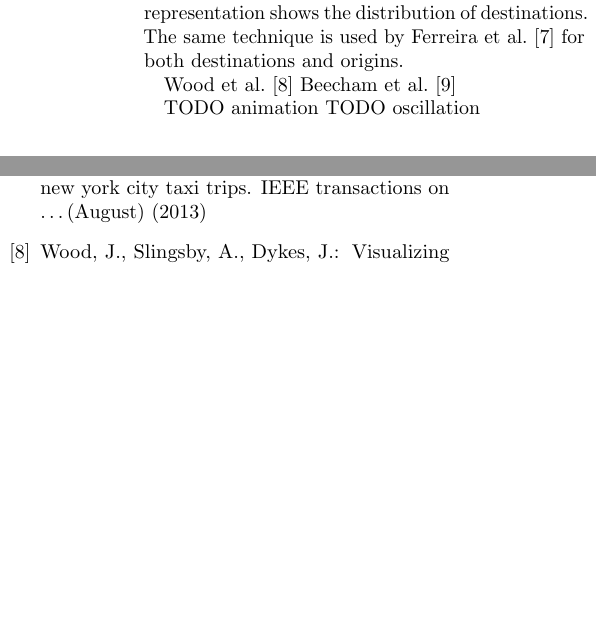
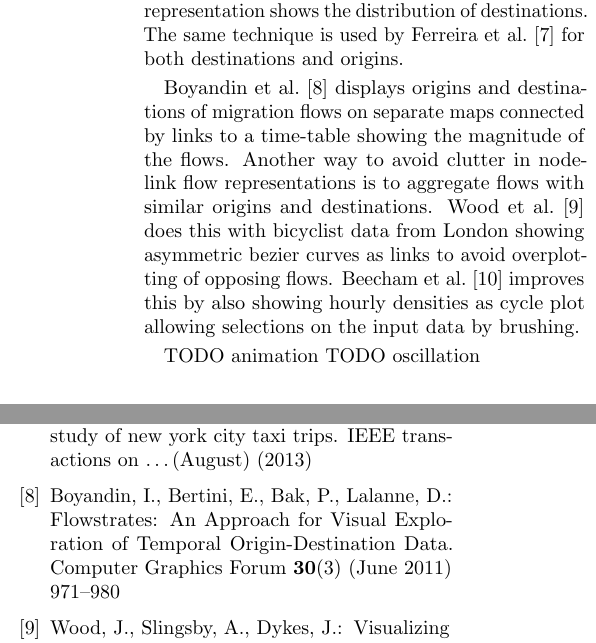
Before and after one commit to JosuaKrause/Trails, a LaTeX document (docs/relwork.tex): two parts of the columns of the page, joined at a grey line, cut so that both start at the same text, the shorter picture padded with empty space. Compiled offline with pdfLaTeX.

Commit message:
main papers

```diff
--- a/docs/relwork.tex
+++ b/docs/relwork.tex
@@ -50,8 +50,18 @@ of destinations.
 The same technique is used by Ferreira~et~al.~\cite{Ferreira2013}
 for both destinations and origins.
 
-Wood~et~al.~\cite{Wood2011}
-Beecham~et~al.~\cite{Beecham2012}
+Boyandin~et~al.~\cite{Boyandin2011} displays origins and
+destinations of migration flows on separate maps connected
+by links to a time-table showing the magnitude of the flows.
+Another way to avoid clutter in node-link
+flow representations is to aggregate flows with
+similar origins and destinations.
+Wood~et~al.~\cite{Wood2011} does this with bicyclist data
+from London showing asymmetric bezier curves as links to avoid
+overplotting of opposing flows.
+Beecham~et~al.~\cite{Beecham2012} improves
+this by also showing hourly densities as cycle
+plot allowing selections on the input data by brushing.
 
 TODO animation
 TODO oscillation
```
